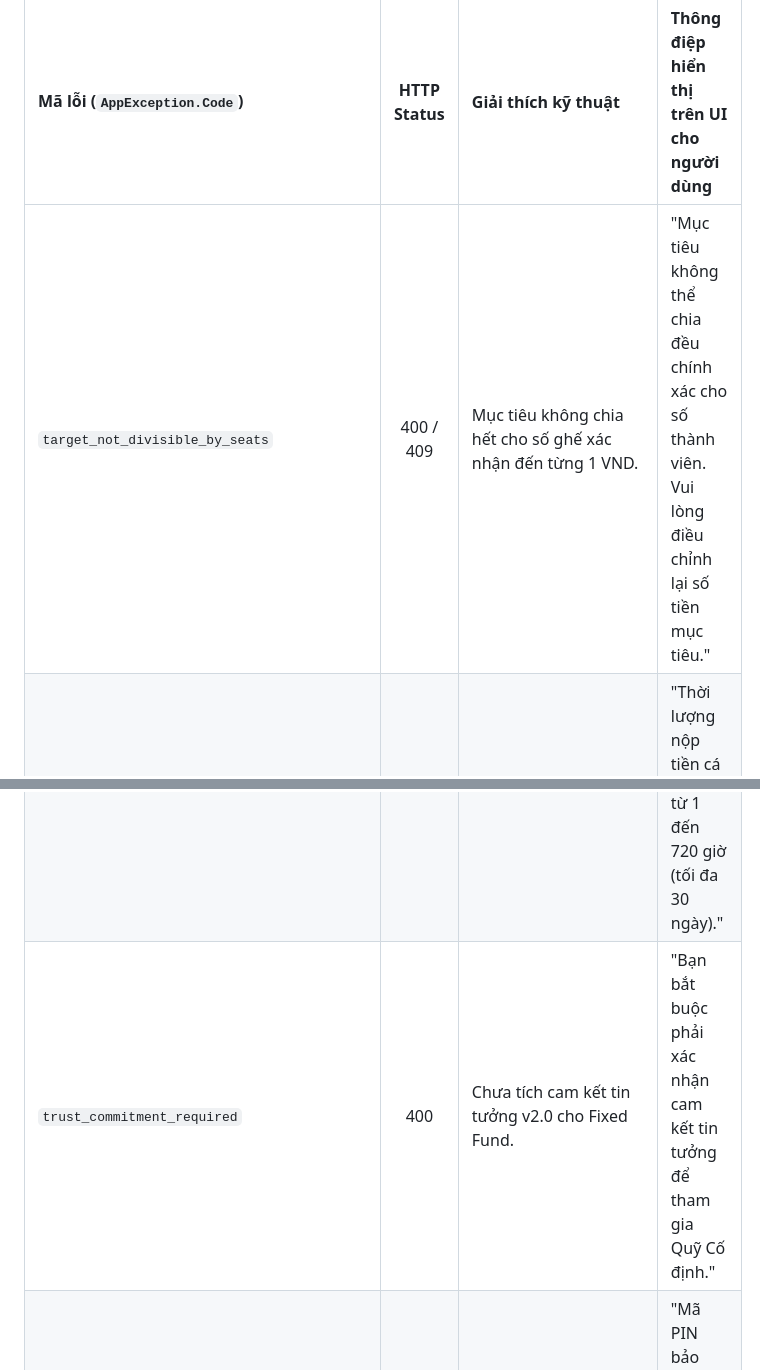
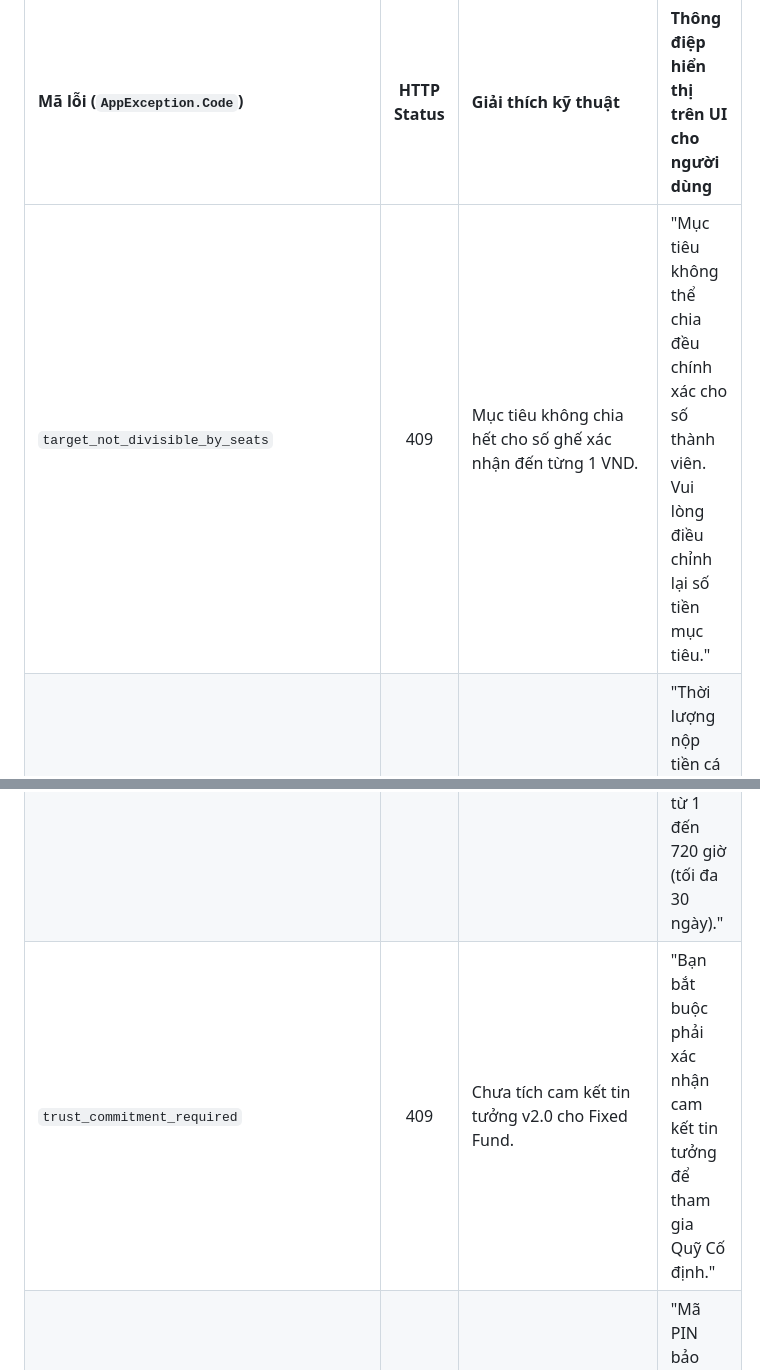
Before and after one commit to thien230314-bit/Spendwise, a Markdown page: docs/HUONG-DAN-QUY-NHOM-SPENDWISE.md, 2 parts joined by grey strips. Drawn GitHub-style.

Commit message:
docs: correct Fixed Fund HTTP conflict statuses against exception mapping

```diff
--- a/docs/HUONG-DAN-QUY-NHOM-SPENDWISE.md
+++ b/docs/HUONG-DAN-QUY-NHOM-SPENDWISE.md
@@ -756,9 +756,9 @@ Phần này đặc biệt dành cho các kỹ sư lập trình Frontend (React /
 
 | Mã lỗi (`AppException.Code`) | HTTP Status | Giải thích kỹ thuật | Thông điệp hiển thị trên UI cho người dùng |
 |:---|:---:|:---|:---|
-| `target_not_divisible_by_seats` | 400 / 409 | Mục tiêu không chia hết cho số ghế xác nhận đến từng 1 VND. | "Mục tiêu không thể chia đều chính xác cho số thành viên. Vui lòng điều chỉnh lại số tiền mục tiêu." |
+| `target_not_divisible_by_seats` | 409 | Mục tiêu không chia hết cho số ghế xác nhận đến từng 1 VND. | "Mục tiêu không thể chia đều chính xác cho số thành viên. Vui lòng điều chỉnh lại số tiền mục tiêu." |
 | `invalid_contribution_duration` | 400 | Thời lượng nộp tiền ngoài khoảng 1–720 giờ. | "Thời lượng nộp tiền cá nhân phải nằm trong khoảng từ 1 đến 720 giờ (tối đa 30 ngày)." |
-| `trust_commitment_required` | 400 | Chưa tích cam kết tin tưởng v2.0 cho Fixed Fund. | "Bạn bắt buộc phải xác nhận cam kết tin tưởng để tham gia Quỹ Cố định." |
+| `trust_commitment_required` | 409 | Chưa tích cam kết tin tưởng v2.0 cho Fixed Fund. | "Bạn bắt buộc phải xác nhận cam kết tin tưởng để tham gia Quỹ Cố định." |
 | `pin_verification_failed` | 401 | Nhập sai mã PIN bảo mật 6 số hoặc tài khoản bị tạm khóa do nhập sai nhiều lần. | "Mã PIN bảo mật không chính xác. Vui lòng kiểm tra lại." |
 | `fixed_fund_voluntary_leave_disallowed` | 409 | Thành viên tự bấm Leave khi kỳ đang hoạt động. | "Trong kỳ đang hoạt động, thành viên không được tự ý rời nhóm. Vui lòng đợi đến khi kết thúc kỳ." |
 | `member_pending_requests` | 409 | Thành viên bấm Leave/Kick khi còn yêu cầu AwaitingOwnerReview. | "Bạn phải tự hủy hoặc chờ giải quyết các yêu cầu đang chờ duyệt trước khi rời quỹ." |
```
